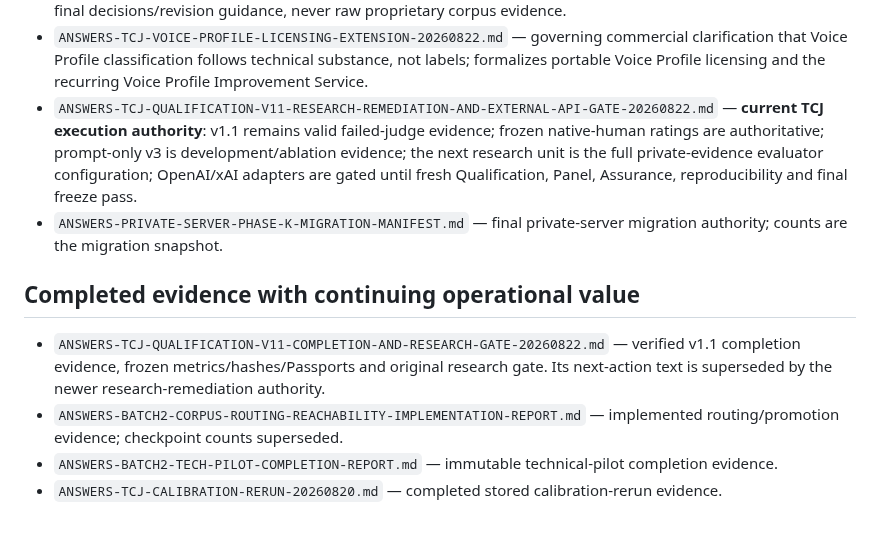
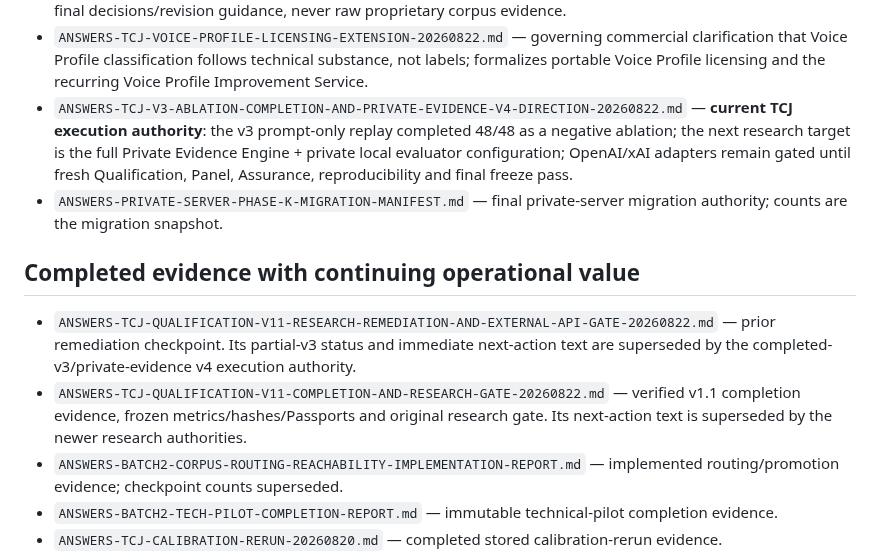
Before and after one commit to dechadae/flipgazine, a Markdown page: docs/chatgpt-workflow/DOCUMENT-AUTHORITY-MAP.md, the part around the change. Drawn GitHub-style; blank space fills up the shorter version.

Commit message:
Point TCJ execution authority to v3 completion checkpoint

```diff
--- a/docs/chatgpt-workflow/DOCUMENT-AUTHORITY-MAP.md
+++ b/docs/chatgpt-workflow/DOCUMENT-AUTHORITY-MAP.md
@@ -24,12 +24,13 @@
 - `ANSWERS-TCJ-PLUG-AND-PLAY-DEPLOYMENT-AND-VOICE-PROFILE-POLICY-20260822.md` — governing final-product deployment, local-runtime, Voice Profile, opt-in improvement and provenance-firewall policy.
 - `ANSWERS-TCJ-PRIVATE-EVIDENCE-ENGINE-AND-BUYER-ISOLATION-POLICY-20260822.md` — **governing final-runtime evidence boundary**: internal TCJ batches/evidence are non-deliverable; the Private Evidence Engine and private TCJ local evaluator remain inside the TCJ trust boundary; buyer-connected AI is writer/reviser only and receives final decisions/revision guidance, never raw proprietary corpus evidence.
 - `ANSWERS-TCJ-VOICE-PROFILE-LICENSING-EXTENSION-20260822.md` — governing commercial clarification that Voice Profile classification follows technical substance, not labels; formalizes portable Voice Profile licensing and the recurring Voice Profile Improvement Service.
-- `ANSWERS-TCJ-QUALIFICATION-V11-RESEARCH-REMEDIATION-AND-EXTERNAL-API-GATE-20260822.md` — **current TCJ execution authority**: v1.1 remains valid failed-judge evidence; frozen native-human ratings are authoritative; prompt-only v3 is development/ablation evidence; the next research unit is the full private-evidence evaluator configuration; OpenAI/xAI adapters are gated until fresh Qualification, Panel, Assurance, reproducibility and final freeze pass.
+- `ANSWERS-TCJ-V3-ABLATION-COMPLETION-AND-PRIVATE-EVIDENCE-V4-DIRECTION-20260822.md` — **current TCJ execution authority**: the v3 prompt-only replay completed 48/48 as a negative ablation; the next research target is the full Private Evidence Engine + private local evaluator configuration; OpenAI/xAI adapters remain gated until fresh Qualification, Panel, Assurance, reproducibility and final freeze pass.
 - `ANSWERS-PRIVATE-SERVER-PHASE-K-MIGRATION-MANIFEST.md` — final private-server migration authority; counts are the migration snapshot.
 
 ## Completed evidence with continuing operational value
 
-- `ANSWERS-TCJ-QUALIFICATION-V11-COMPLETION-AND-RESEARCH-GATE-20260822.md` — verified v1.1 completion evidence, frozen metrics/hashes/Passports and original research gate. Its next-action text is superseded by the newer research-remediation authority.
+- `ANSWERS-TCJ-QUALIFICATION-V11-RESEARCH-REMEDIATION-AND-EXTERNAL-API-GATE-20260822.md` — prior remediation checkpoint. Its partial-v3 status and immediate next-action text are superseded by the completed-v3/private-evidence v4 execution authority.
+- `ANSWERS-TCJ-QUALIFICATION-V11-COMPLETION-AND-RESEARCH-GATE-20260822.md` — verified v1.1 completion evidence, frozen metrics/hashes/Passports and original research gate. Its next-action text is superseded by the newer research authorities.
 - `ANSWERS-BATCH2-CORPUS-ROUTING-REACHABILITY-IMPLEMENTATION-REPORT.md` — implemented routing/promotion evidence; checkpoint counts superseded.
 - `ANSWERS-BATCH2-TECH-PILOT-COMPLETION-REPORT.md` — immutable technical-pilot completion evidence.
 - `ANSWERS-TCJ-CALIBRATION-RERUN-20260820.md` — completed stored calibration-rerun evidence.
```
